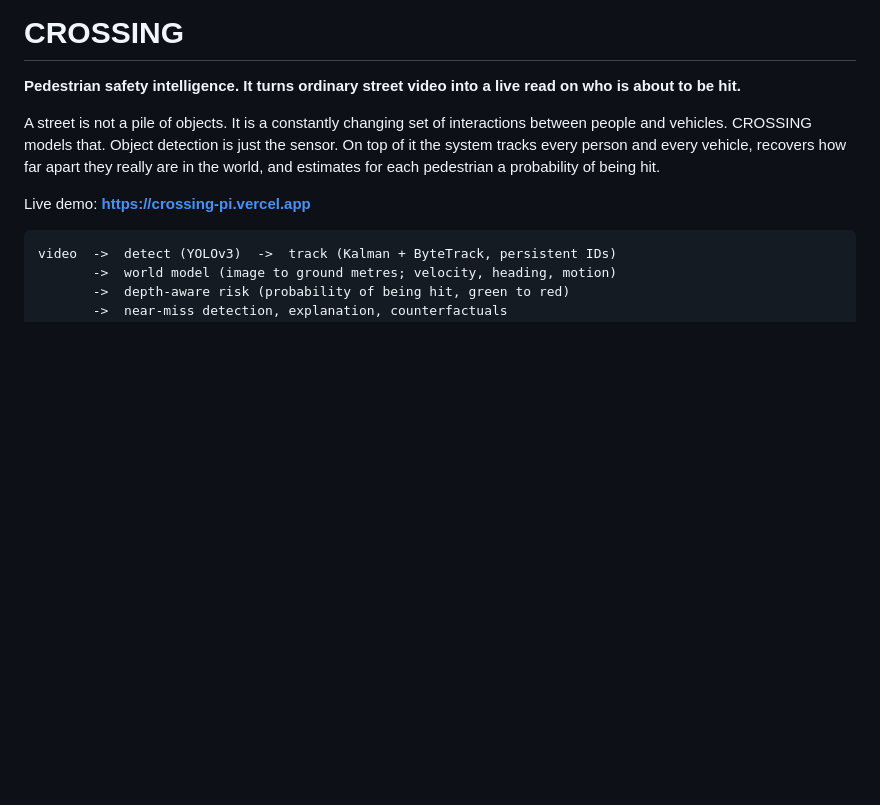
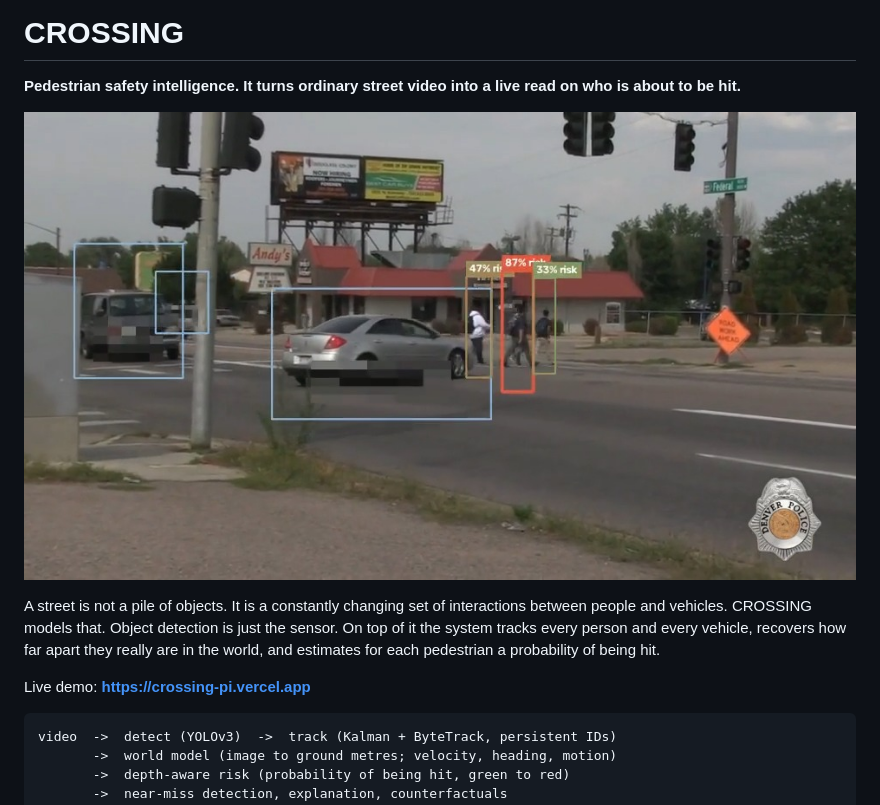
Before and after one commit to keshavkrishnan08/ProjectCROSSING, a Markdown page: README.md, the part around the change. Drawn GitHub-style; blank space fills up the shorter version.

Commit message:
Add hero screenshot to README

```diff
--- a/README.md
+++ b/README.md
@@ -2,6 +2,8 @@
 
 **Pedestrian safety intelligence. It turns ordinary street video into a live read on who is
 about to be hit.**
+
+![CROSSING scoring every pedestrian and vehicle on real street video by their probability of being hit](docs/preview.jpg)
 
 A street is not a pile of objects. It is a constantly changing set of interactions between
 people and vehicles. CROSSING models that. Object detection is just the sensor. On top of it
```
